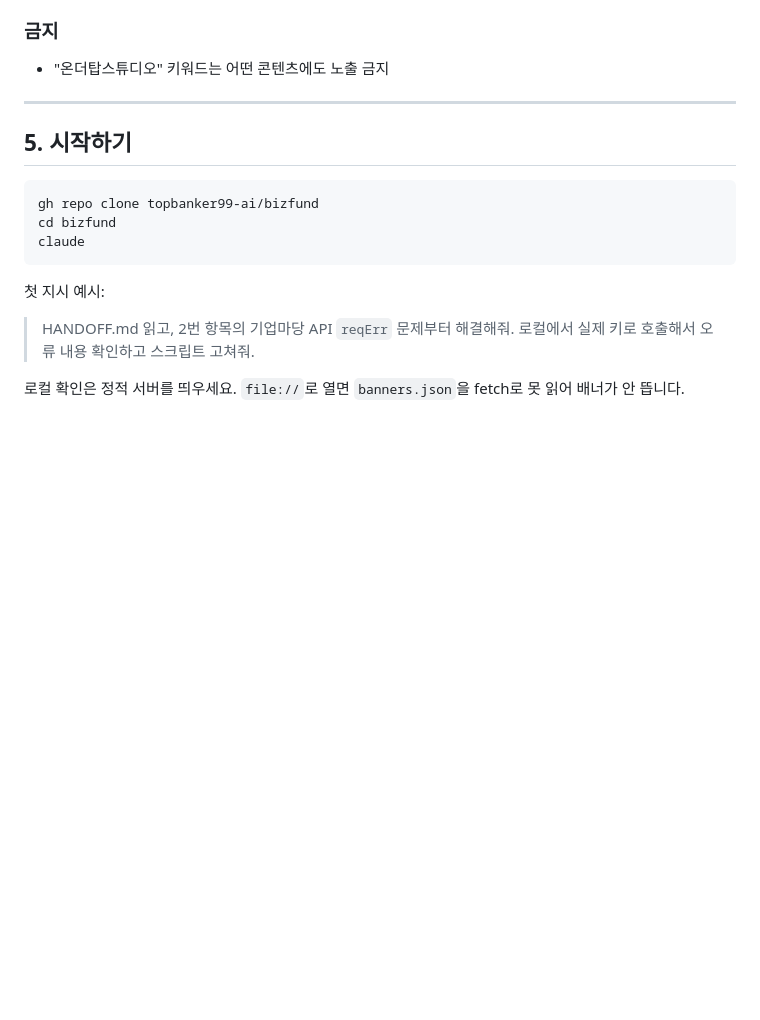
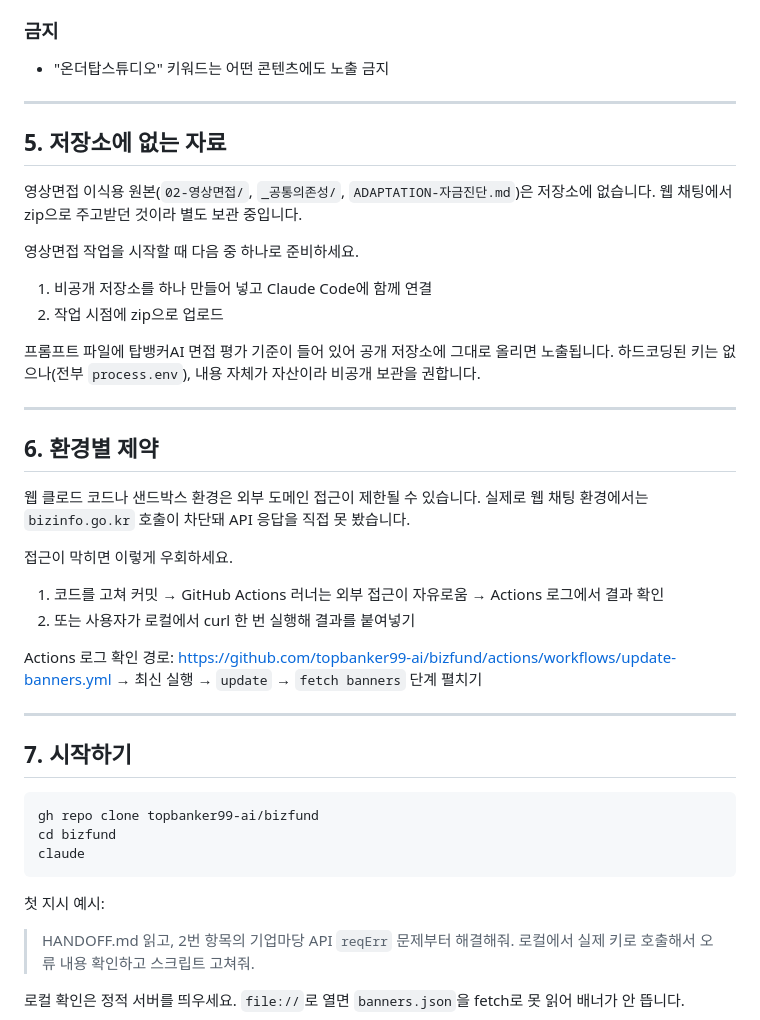
Before and after one commit to topbanker99-ai/bizfund, a Markdown page: HANDOFF.md, the part around the change. GitHub-like rendering; blank space fills up the shorter version.

````diff
--- a/HANDOFF.md
+++ b/HANDOFF.md
@@ -145,9 +145,42 @@ curl -s "https://www.bizinfo.go.kr/uss/rss/bizinfoApi.do?crtfcKey=$BIZINFO_KEY&d
 ### 금지
 - "온더탑스튜디오" 키워드는 어떤 콘텐츠에도 노출 금지
 
+
 ---
 
-## 5. 시작하기
+## 5. 저장소에 없는 자료
+
+영상면접 이식용 원본(`02-영상면접/`, `_공통의존성/`, `ADAPTATION-자금진단.md`)은
+저장소에 없습니다. 웹 채팅에서 zip으로 주고받던 것이라 별도 보관 중입니다.
+
+영상면접 작업을 시작할 때 다음 중 하나로 준비하세요.
+
+1. 비공개 저장소를 하나 만들어 넣고 Claude Code에 함께 연결
+2. 작업 시점에 zip으로 업로드
+
+프롬프트 파일에 탑뱅커AI 면접 평가 기준이 들어 있어 공개 저장소에 그대로 올리면
+노출됩니다. 하드코딩된 키는 없으나(전부 `process.env`), 내용 자체가 자산이라
+비공개 보관을 권합니다.
+
+---
+
+## 6. 환경별 제약
+
+웹 클로드 코드나 샌드박스 환경은 외부 도메인 접근이 제한될 수 있습니다.
+실제로 웹 채팅 환경에서는 `bizinfo.go.kr` 호출이 차단돼 API 응답을 직접 못 봤습니다.
+
+접근이 막히면 이렇게 우회하세요.
+
+1. 코드를 고쳐 커밋 → GitHub Actions 러너는 외부 접근이 자유로움 → Actions 로그에서 결과 확인
+2. 또는 사용자가 로컬에서 curl 한 번 실행해 결과를 붙여넣기
+
+Actions 로그 확인 경로:
+https://github.com/topbanker99-ai/bizfund/actions/workflows/update-banners.yml
+→ 최신 실행 → `update` → `fetch banners` 단계 펼치기
+
+---
+
+## 7. 시작하기
 
 ```bash
 gh repo clone topbanker99-ai/bizfund
````
